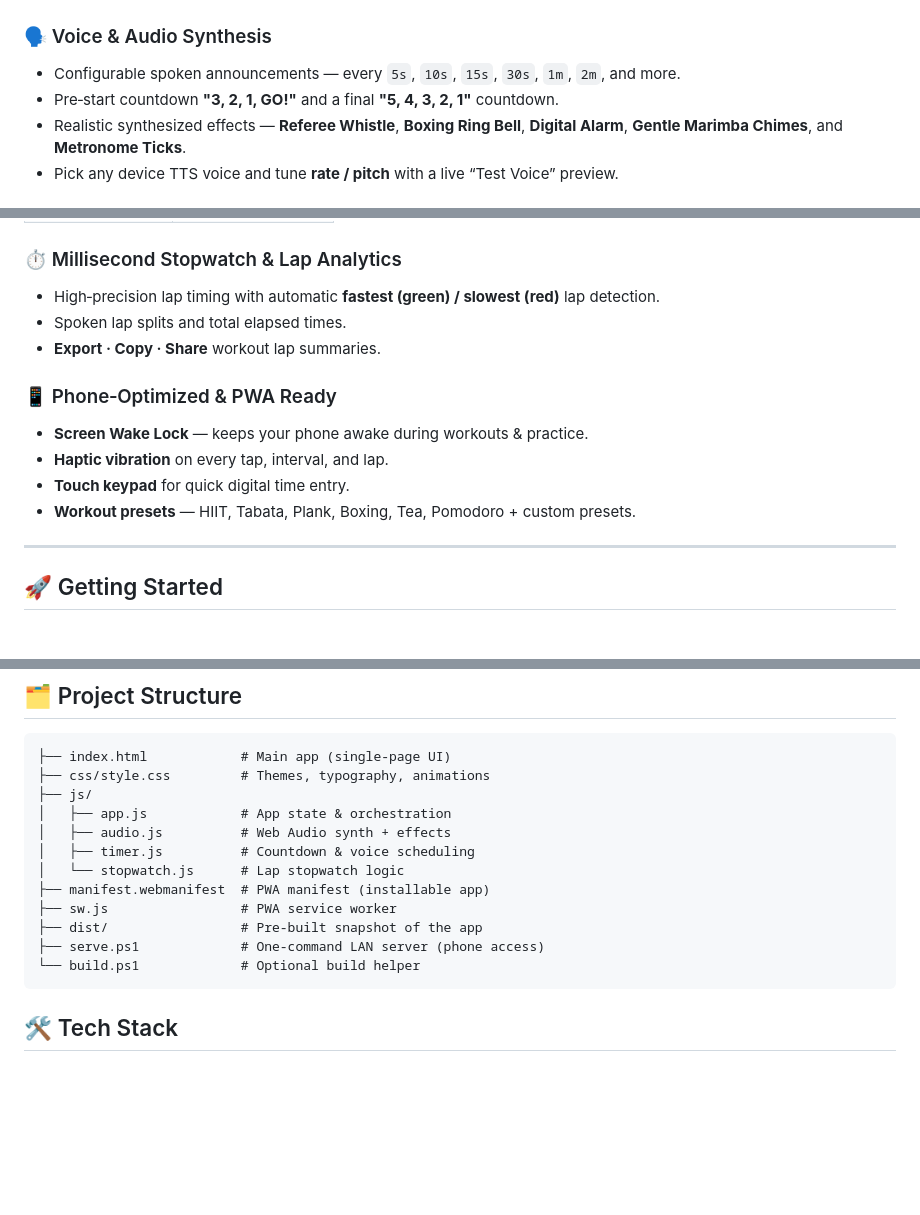
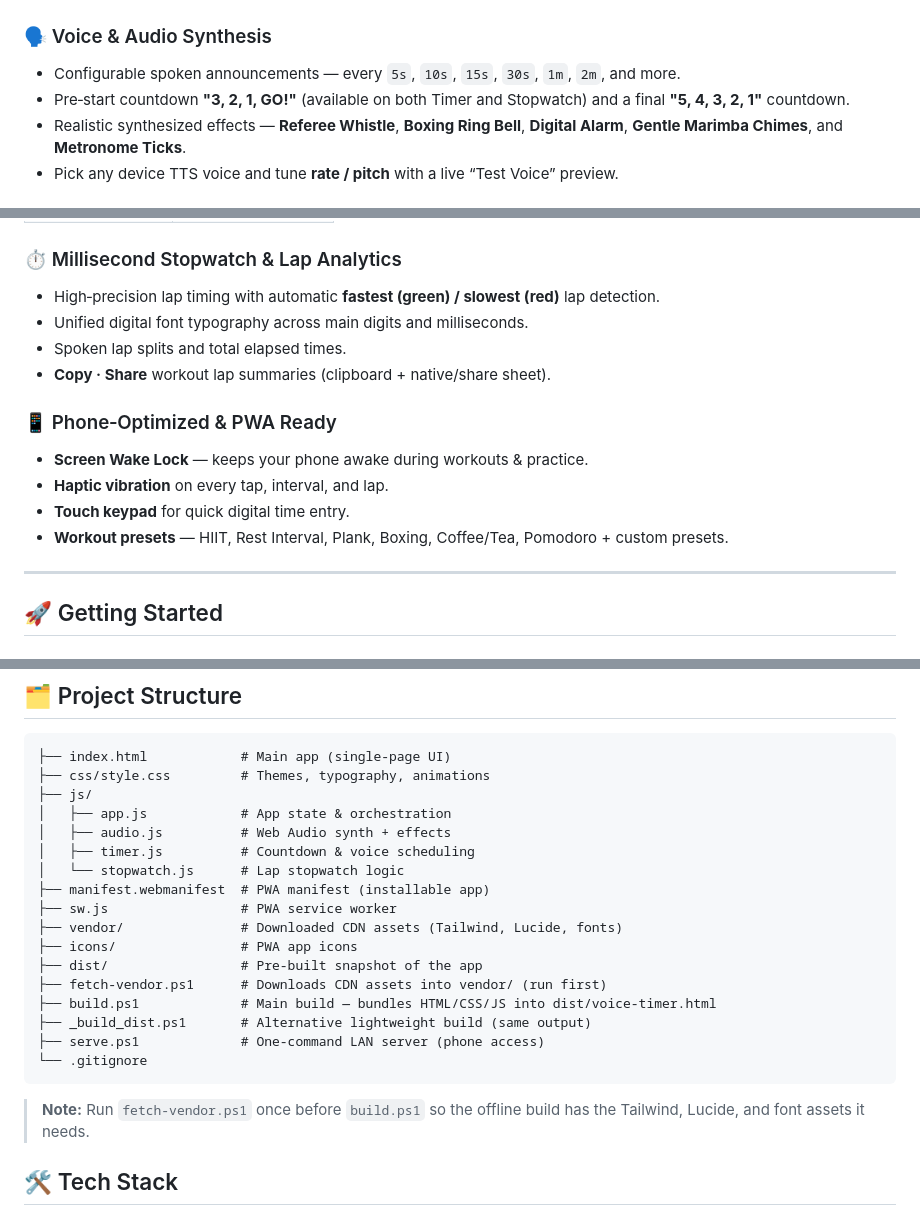
Before and after one commit to rco-Tech/SpeakingTimerStopwatch, a Markdown page: README.md, 3 parts joined by grey strips. Rendered like a GitHub page; blank space fills up the shorter version.

Commit message:
Update README with latest project structure, build instructions, and stopwatch features

````diff
--- a/README.md
+++ b/README.md
@@ -10,7 +10,7 @@
 
 ### 🗣️ Voice & Audio Synthesis
 - Configurable spoken announcements — every `5s`, `10s`, `15s`, `30s`, `1m`, `2m`, and more.
-- Pre‑start countdown **"3, 2, 1, GO!"** and a final **"5, 4, 3, 2, 1"** countdown.
+- Pre‑start countdown **"3, 2, 1, GO!"** (available on both Timer and Stopwatch) and a final **"5, 4, 3, 2, 1"** countdown.
 - Realistic synthesized effects — **Referee Whistle**, **Boxing Ring Bell**, **Digital Alarm**, **Gentle Marimba Chimes**, and **Metronome Ticks**.
 - Pick any device TTS voice and tune **rate / pitch** with a live “Test Voice” preview.
 
@@ -36,14 +36,15 @@
 
 ### ⏱️ Millisecond Stopwatch & Lap Analytics
 - High‑precision lap timing with automatic **fastest (green) / slowest (red)** lap detection.
+- Unified digital font typography across main digits and milliseconds.
 - Spoken lap splits and total elapsed times.
-- **Export · Copy · Share** workout lap summaries.
+- **Copy · Share** workout lap summaries (clipboard + native/share sheet).
 
 ### 📱 Phone‑Optimized & PWA Ready
 - **Screen Wake Lock** — keeps your phone awake during workouts & practice.
 - **Haptic vibration** on every tap, interval, and lap.
 - **Touch keypad** for quick digital time entry.
-- **Workout presets** — HIIT, Tabata, Plank, Boxing, Tea, Pomodoro + custom presets.
+- **Workout presets** — HIIT, Rest Interval, Plank, Boxing, Coffee/Tea, Pomodoro + custom presets.
 
 ---
 
@@ -78,10 +79,17 @@ Upload the whole folder to any static host (GitHub Pages, Netlify, Vercel, etc.)
 │   └── stopwatch.js      # Lap stopwatch logic
 ├── manifest.webmanifest  # PWA manifest (installable app)
 ├── sw.js                 # PWA service worker
+├── vendor/               # Downloaded CDN assets (Tailwind, Lucide, fonts)
+├── icons/                # PWA app icons
 ├── dist/                 # Pre-built snapshot of the app
+├── fetch-vendor.ps1      # Downloads CDN assets into vendor/ (run first)
+├── build.ps1             # Main build — bundles HTML/CSS/JS into dist/voice-timer.html
+├── _build_dist.ps1       # Alternative lightweight build (same output)
 ├── serve.ps1             # One-command LAN server (phone access)
-└── build.ps1             # Optional build helper
+└── .gitignore
 ```
+
+> **Note:** Run `fetch-vendor.ps1` once before `build.ps1` so the offline build has the Tailwind, Lucide, and font assets it needs.
 
 ## 🛠️ Tech Stack
 
````
